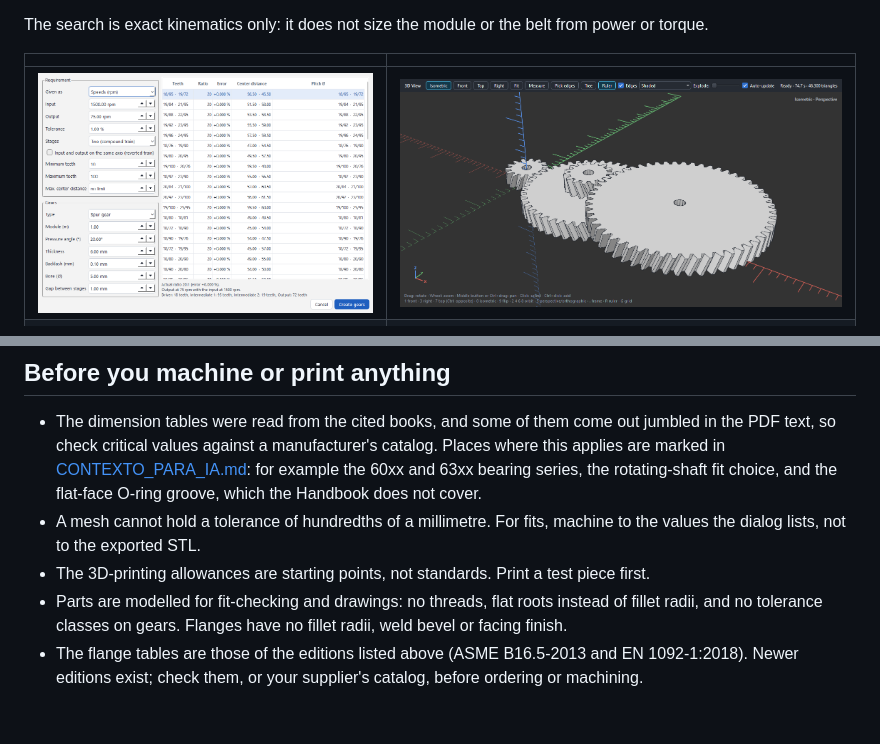
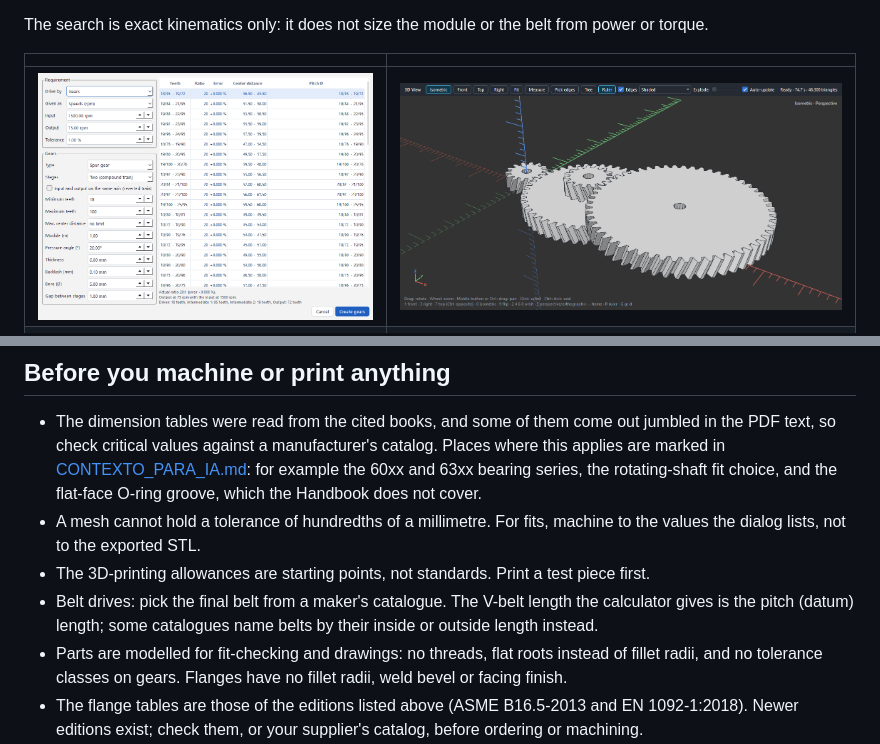
Before and after one commit to luisxbrito/OPENSCAD-GUIEXP2026, a Markdown page: README.md, 2 parts joined by grey strips. GitHub-like rendering; pictures changed too: docs/images/gear_train_calculator.png; blank space fills up the shorter version.

Commit message:
README: captura nueva de la calculadora y aviso sobre las longitudes de correa
Co-Authored-By: Claude Opus 5.5 <noreply@anthropic.com>

```diff
--- a/README.md
+++ b/README.md
@@ -214,6 +214,8 @@ This produces `dist/OpenSCAD_GUI_Mejorada.exe` and a zip with the examples. Open
 - A mesh cannot hold a tolerance of hundredths of a millimetre. For fits, machine to the values the
   dialog lists, not to the exported STL.
 - The 3D-printing allowances are starting points, not standards. Print a test piece first.
+- Belt drives: pick the final belt from a maker's catalogue. The V-belt length the calculator gives is
+  the pitch (datum) length; some catalogues name belts by their inside or outside length instead.
 - Parts are modelled for fit-checking and drawings: no threads, flat roots instead of fillet radii,
   and no tolerance classes on gears. Flanges have no fillet radii, weld bevel or facing finish.
 - The flange tables are those of the editions listed above (ASME B16.5-2013 and EN 1092-1:2018).
```
